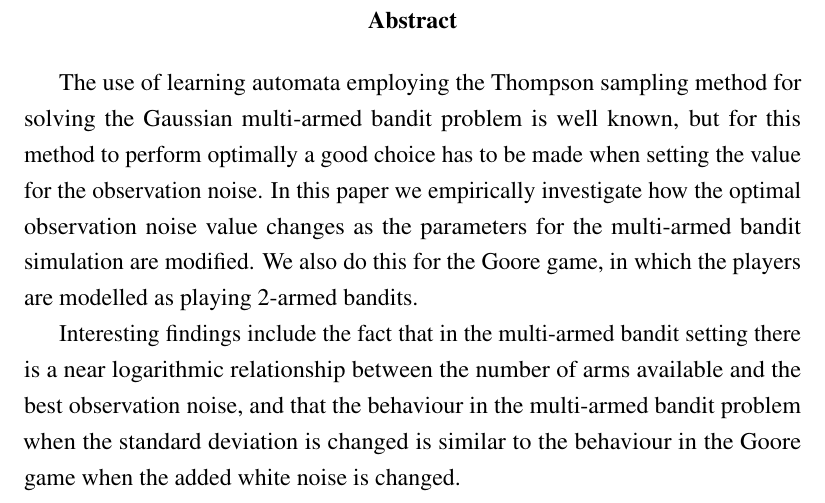
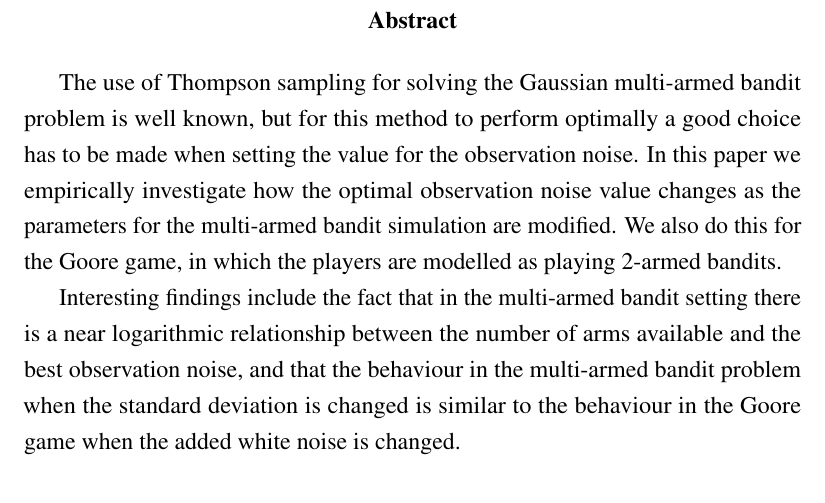
Before and after one commit to zkf/noisy, a LaTeX document (report/report.tex, which reads report/abstract.tex): part of page 3 of 29, cut so that both start at the same text. Compiled offline with pdfLaTeX.

Commit message:
remove learning automata

```diff
--- a/report/abstract.tex
+++ b/report/abstract.tex
@@ -1,6 +1,6 @@
 \begin{abstract}
 
-The use of learning automata employing the Thompson sampling method for solving the Gaussian multi-armed bandit problem is well known, but for this method to perform optimally a good choice has to be made when setting the value for the observation noise.
+The use of Thompson sampling for solving the Gaussian multi-armed bandit problem is well known, but for this method to perform optimally a good choice has to be made when setting the value for the observation noise.
 In this paper we empirically investigate how the optimal observation noise value changes as the parameters for the multi-armed bandit simulation are modified.
 We also do this for the Goore game, in which the players are modelled as playing 2-armed bandits.
 
```
